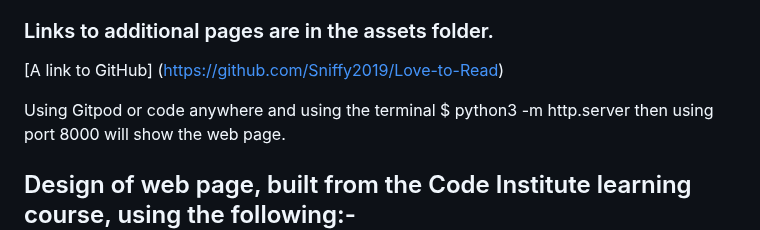
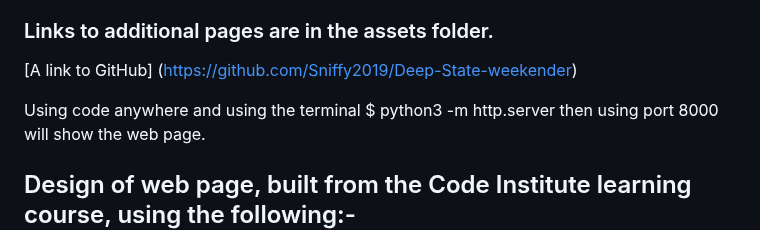
Before and after one commit to Sniffy2019/Deep-State-weekender, a Markdown page: README.md, the part around the change. Drawn GitHub-style.

```diff
--- a/README.md
+++ b/README.md
@@ -128,9 +128,9 @@ The nav bar (especially index.html) and the social elements on the footer of (ab
 
 ### Links to additional pages are in the assets folder.
 
-[A link to GitHub] (https://github.com/Sniffy2019/Love-to-Read)
+[A link to GitHub] (https://github.com/Sniffy2019/Deep-State-weekender)
 
-Using Gitpod or code anywhere and using the terminal $ python3 -m http.server
+Using  code anywhere and using the terminal $ python3 -m http.server
 then using port 8000 will show the web page.
 
 
```
